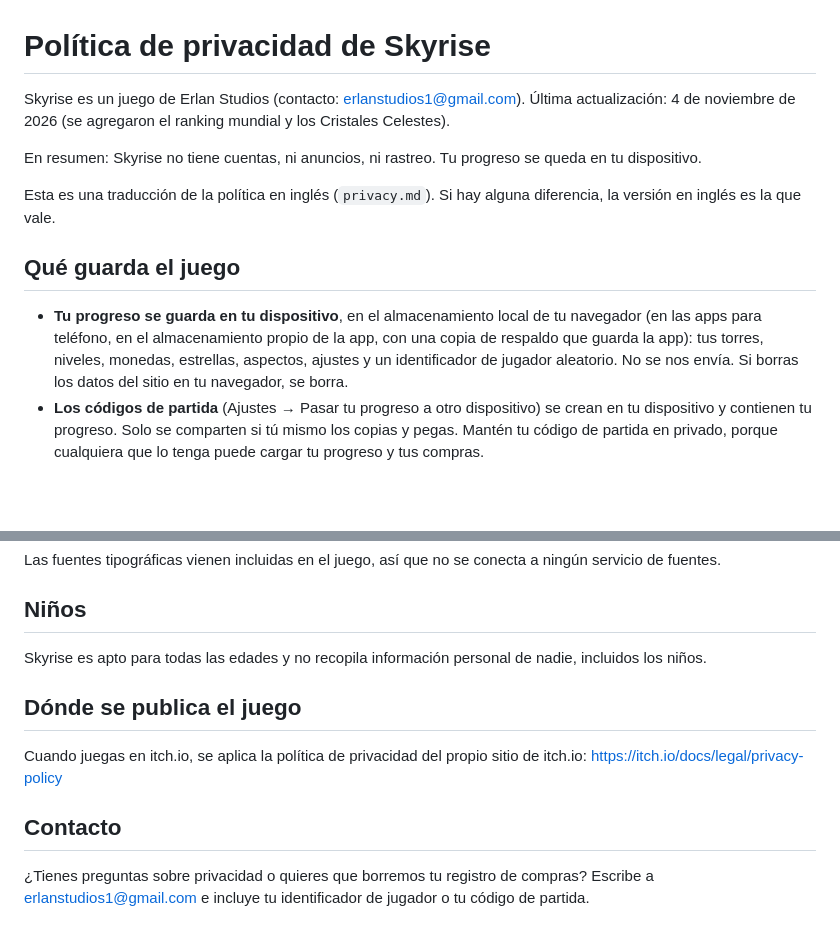
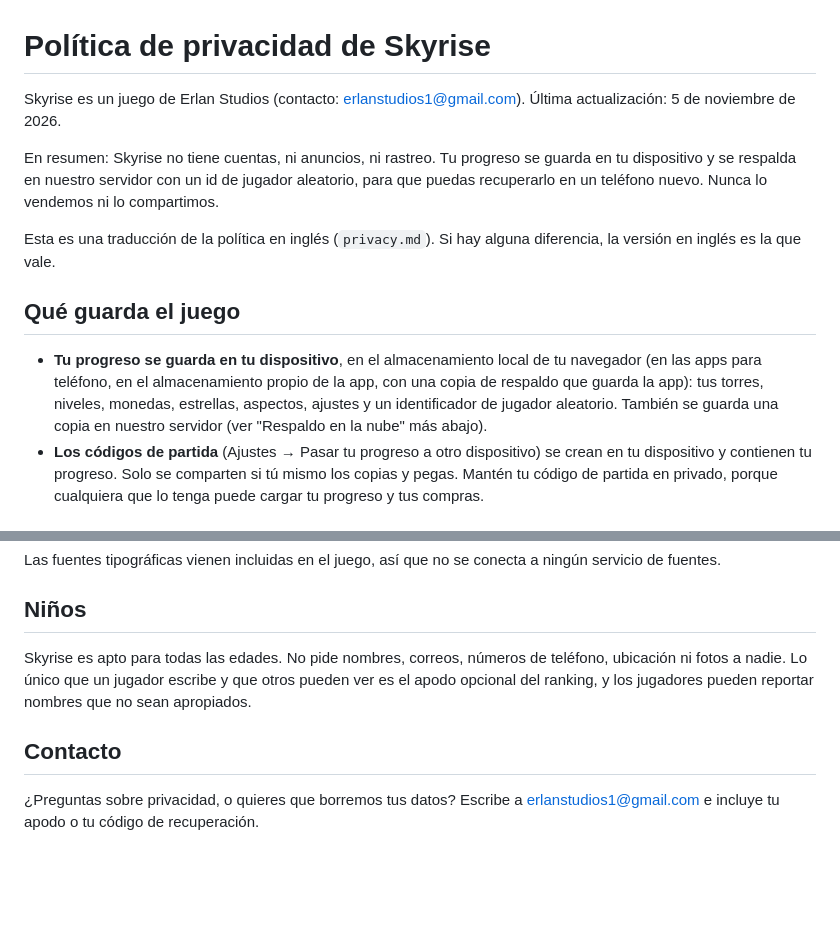
Before and after one commit to Erlan1126/Test, a Markdown page: launch/privacy-es.md, 2 parts joined by grey strips. Rendered like a GitHub page; blank space fills up the shorter version.

```diff
--- a/launch/privacy-es.md
+++ b/launch/privacy-es.md
@@ -1,10 +1,11 @@
 # Política de privacidad de Skyrise
 
 Skyrise es un juego de Erlan Studios (contacto: erlanstudios1@gmail.com).
-Última actualización: 4 de noviembre de 2026 (se agregaron el ranking mundial y los Cristales Celestes).
+Última actualización: 5 de noviembre de 2026.
 
-En resumen: Skyrise no tiene cuentas, ni anuncios, ni rastreo. Tu progreso se queda en
-tu dispositivo.
+En resumen: Skyrise no tiene cuentas, ni anuncios, ni rastreo. Tu progreso se guarda en
+tu dispositivo y se respalda en nuestro servidor con un id de jugador aleatorio, para que
+puedas recuperarlo en un teléfono nuevo. Nunca lo vendemos ni lo compartimos.
 
 Esta es una traducción de la política en inglés (`privacy.md`). Si hay alguna diferencia,
 la versión en inglés es la que vale.
@@ -14,8 +15,8 @@ la versión en inglés es la que vale.
 - **Tu progreso se guarda en tu dispositivo**, en el almacenamiento local de tu navegador
   (en las apps para teléfono, en el almacenamiento propio de la app, con una copia de
   respaldo que guarda la app): tus torres, niveles, monedas, estrellas, aspectos, ajustes
-  y un identificador de jugador aleatorio. No se nos envía. Si borras los datos del sitio
-  en tu navegador, se borra.
+  y un identificador de jugador aleatorio. También se guarda una copia en nuestro servidor
+  (ver "Respaldo en la nube" más abajo).
 - **Los códigos de partida** (Ajustes → Pasar tu progreso a otro dispositivo) se crean en
   tu dispositivo y contienen tu progreso. Solo se comparten si tú mismo los copias y
   pegas. Mantén tu código de partida en privado, porque cualquiera que lo tenga puede
@@ -93,15 +94,11 @@ servicio de fuentes.
 
 ## Niños
 
-Skyrise es apto para todas las edades y no recopila información personal de nadie,
-incluidos los niños.
-
-## Dónde se publica el juego
-
-Cuando juegas en itch.io, se aplica la política de privacidad del propio sitio de itch.io:
-https://itch.io/docs/legal/privacy-policy
+Skyrise es apto para todas las edades. No pide nombres, correos, números de teléfono,
+ubicación ni fotos a nadie. Lo único que un jugador escribe y que otros pueden ver es el
+apodo opcional del ranking, y los jugadores pueden reportar nombres que no sean apropiados.
 
 ## Contacto
 
-¿Tienes preguntas sobre privacidad o quieres que borremos tu registro de compras? Escribe
-a erlanstudios1@gmail.com e incluye tu identificador de jugador o tu código de partida.
+¿Preguntas sobre privacidad, o quieres que borremos tus datos? Escribe a
+erlanstudios1@gmail.com e incluye tu apodo o tu código de recuperación.
```
Also changed, not shown: launch/privacy.md (+10 -13 lines).
